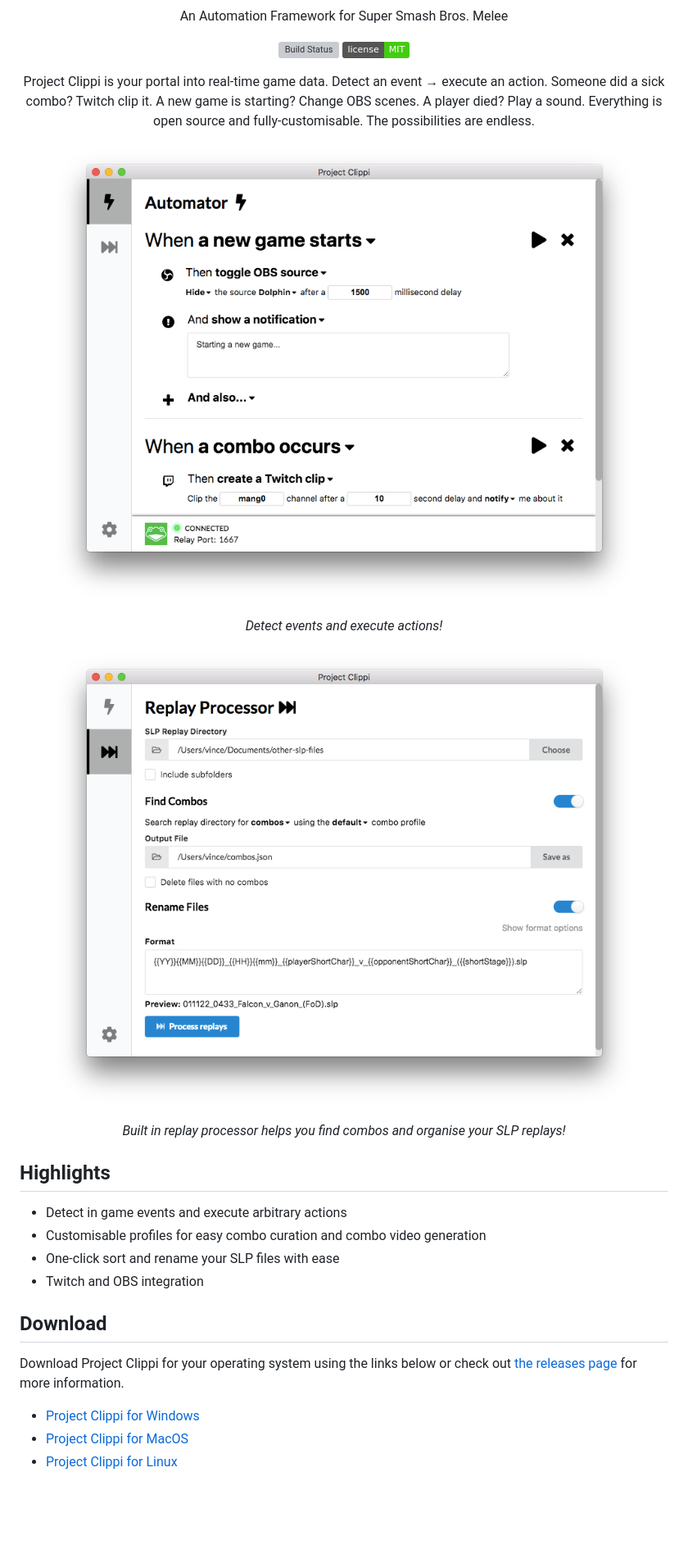
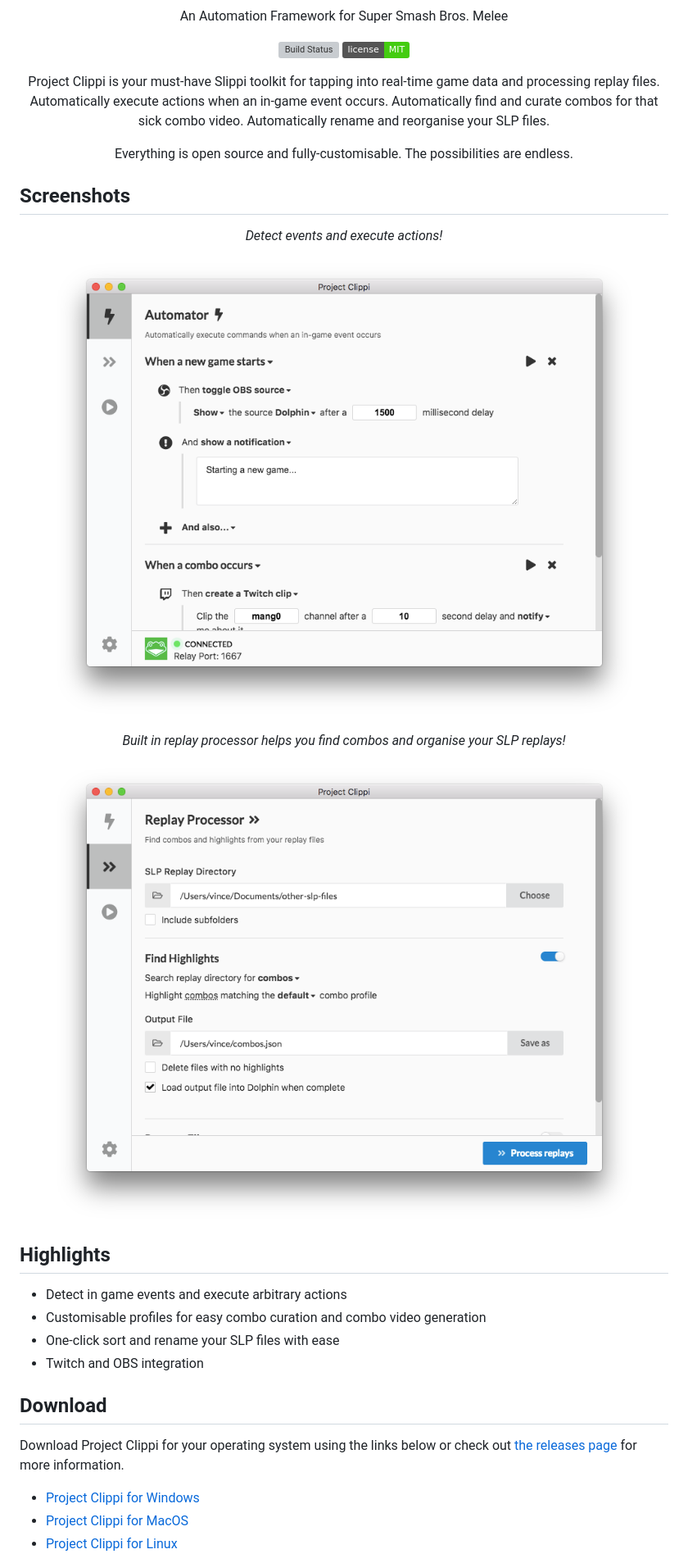
Before and after one commit to vinceau/project-clippi, a Markdown page: README.md, the part around one of its changes. Shown at 82% size. Rendered like a GitHub page; pictures changed too: docs/images/1-automator.png (added), docs/images/2-processor.png (added), docs/images/processor.png (deleted); badges without logos; blank space fills up the shorter version; grey boxes are pictures that could not be loaded.

Commit message:
Update README and docs (#53)

```diff
--- a/README.md
+++ b/README.md
@@ -10,15 +10,23 @@ An Automation Framework for Super Smash Bros. Melee
 [![Build Status](https://github.com/vinceau/project-clippi/workflows/build/badge.svg)](https://github.com/vinceau/project-clippi/actions?workflow=build)
 [![License](https://img.shields.io/badge/license-MIT-brightgreen)](https://github.com/vinceau/project-clippi/blob/master/LICENSE)
 
-Project Clippi is your portal into real-time game data. Detect an event → execute an action. Someone did a sick combo? Twitch clip it. A new game is starting? Change OBS scenes. A player died? Play a sound. Everything is open source and fully-customisable. The possibilities are endless.
+Project Clippi is your must-have Slippi toolkit for tapping into real-time game data and processing replay files. Automatically execute actions when an in-game event occurs. Automatically find and curate combos for that sick combo video. Automatically rename and reorganise your SLP files.
 
-![Project Clippi main screenshot](/docs/images/screenshot.png)
+Everything is open source and fully-customisable. The possibilities are endless.
+
+</div>
+
+## Screenshots
+
+<div align="center">
 
 *Detect events and execute actions!*
 
-![slp file processor screenshot](/docs/images/processor.png)
+![Project Clippi main screenshot](/docs/images/1-automator.png)
 
 *Built in replay processor helps you find combos and organise your SLP replays!*
+
+![slp file processor screenshot](/docs/images/2-processor.png)
 
 </div>
 
```
Also changed, not shown: other parts of README.md (+5 -3 lines), CONTRIBUTING.md (+18 -8 lines), 1 other file.
